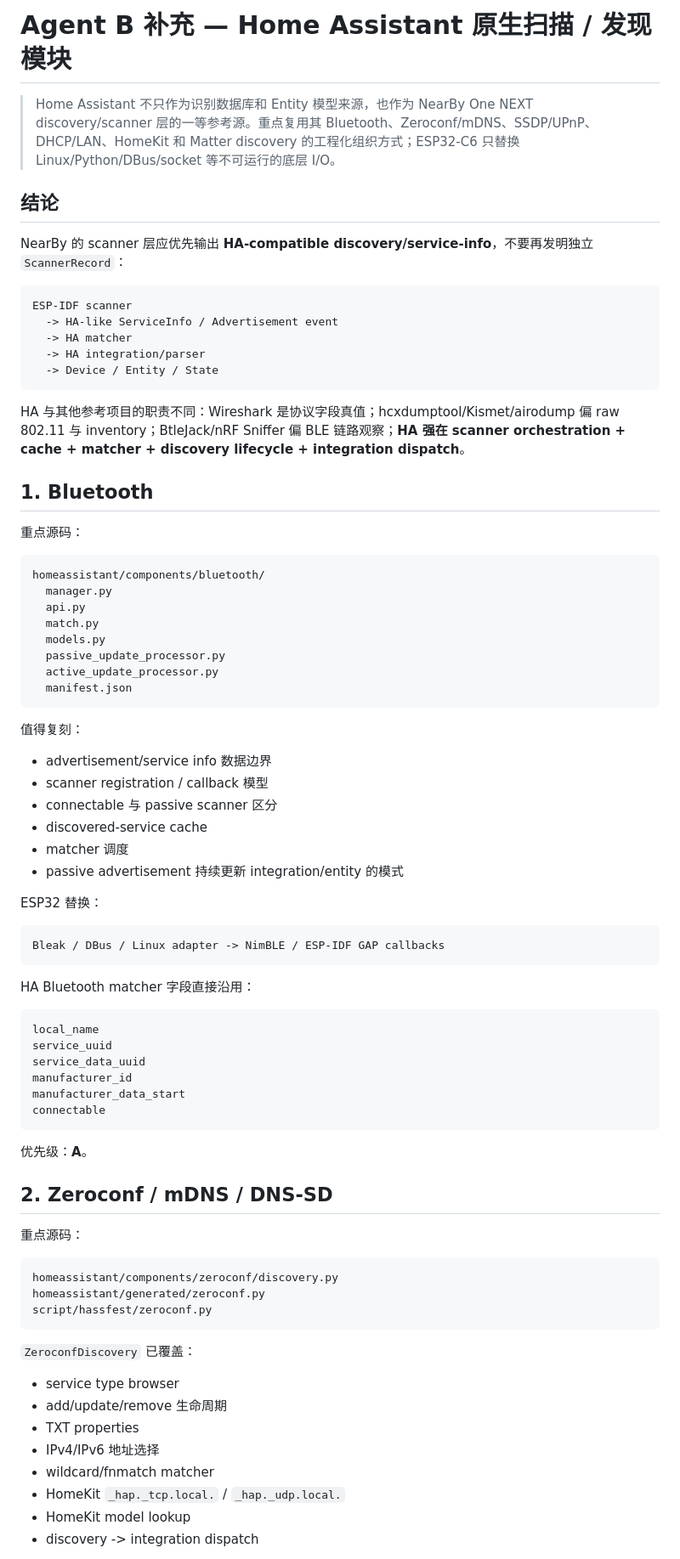
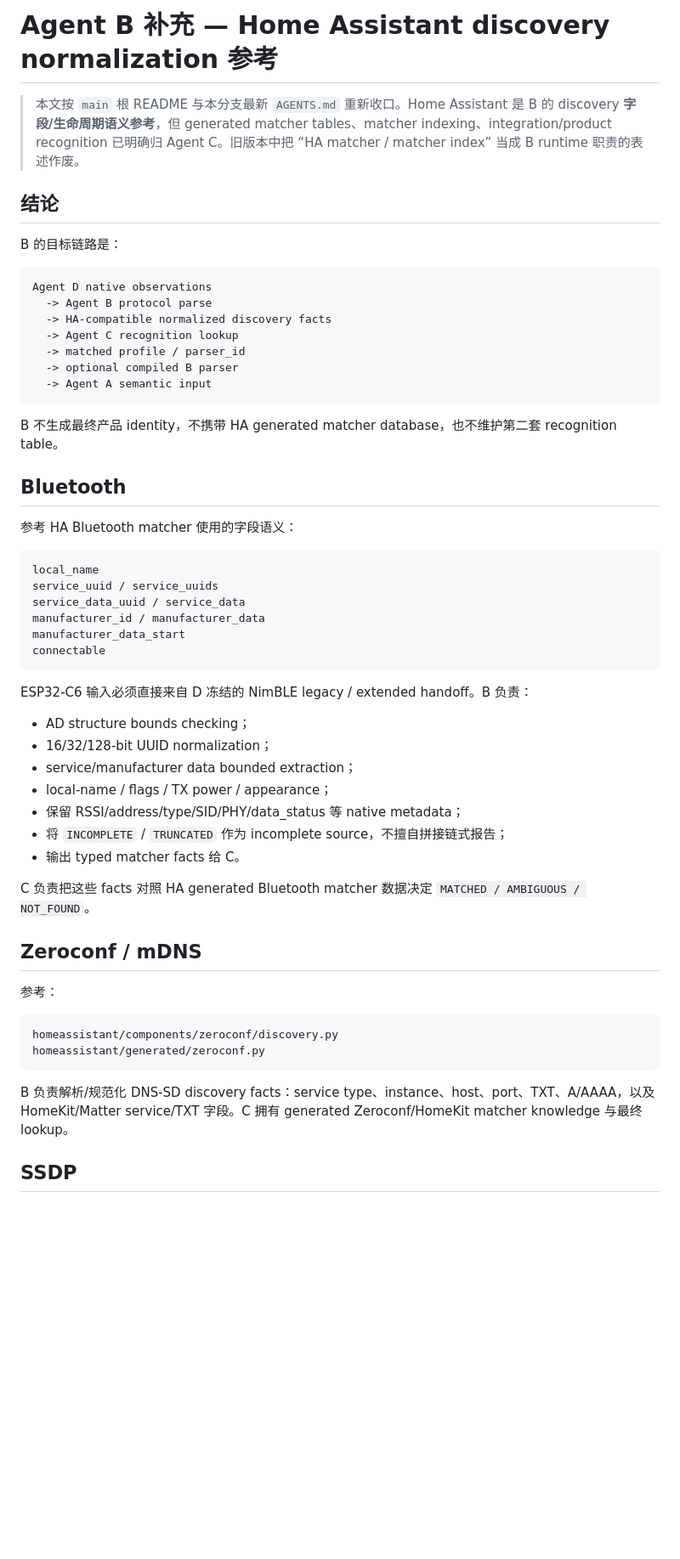
Before and after one commit to yuanwil1y/NearBy-One-NEXT, a Markdown page: docs/research/agent-b-home-assistant-scanners.md, the part around one of its changes. Shown at 85% size. Drawn GitHub-style; blank space fills up the shorter version.

Commit message:
Agent B: correct HA matcher ownership to C

````diff
--- a/docs/research/agent-b-home-assistant-scanners.md
+++ b/docs/research/agent-b-home-assistant-scanners.md
@@ -1,82 +1,58 @@
-# Agent B 补充 — Home Assistant 原生扫描 / 发现模块
+# Agent B 补充 — Home Assistant discovery normalization 参考
 
-> Home Assistant 不只作为识别数据库和 Entity 模型来源，也作为 NearBy One NEXT discovery/scanner 层的一等参考源。重点复用其 Bluetooth、Zeroconf/mDNS、SSDP/UPnP、DHCP/LAN、HomeKit 和 Matter discovery 的工程化组织方式；ESP32-C6 只替换 Linux/Python/DBus/socket 等不可运行的底层 I/O。
+> 本文按 `main` 根 README 与本分支最新 `AGENTS.md` 重新收口。Home Assistant 是 B 的 discovery **字段/生命周期语义参考**，但 generated matcher tables、matcher indexing、integration/product recognition 已明确归 Agent C。旧版本中把 “HA matcher / matcher index” 当成 B runtime 职责的表述作废。
 
 ## 结论
 
-NearBy 的 scanner 层应优先输出 **HA-compatible discovery/service-info**，不要再发明独立 `ScannerRecord`：
+B 的目标链路是：
 
 ```text
-ESP-IDF scanner
-  -> HA-like ServiceInfo / Advertisement event
-  -> HA matcher
-  -> HA integration/parser
-  -> Device / Entity / State
+Agent D native observations
+  -> Agent B protocol parse
+  -> HA-compatible normalized discovery facts
+  -> Agent C recognition lookup
+  -> matched profile / parser_id
+  -> optional compiled B parser
+  -> Agent A semantic input
 ```
 
-HA 与其他参考项目的职责不同：Wireshark 是协议字段真值；hcxdumptool/Kismet/airodump 偏 raw 802.11 与 inventory；BtleJack/nRF Sniffer 偏 BLE 链路观察；**HA 强在 scanner orchestration + cache + matcher + discovery lifecycle + integration dispatch**。
+B 不生成最终产品 identity，不携带 HA generated matcher database，也不维护第二套 recognition table。
 
-## 1. Bluetooth
+## Bluetooth
 
-重点源码：
-
-```text
-homeassistant/components/bluetooth/
-  manager.py
-  api.py
-  match.py
-  models.py
-  passive_update_processor.py
-  active_update_processor.py
-  manifest.json
-```
-
-值得复刻：
-
-- advertisement/service info 数据边界
-- scanner registration / callback 模型
-- connectable 与 passive scanner 区分
-- discovered-service cache
-- matcher 调度
-- passive advertisement 持续更新 integration/entity 的模式
-
-ESP32 替换：
-
-```text
-Bleak / DBus / Linux adapter -> NimBLE / ESP-IDF GAP callbacks
-```
-
-HA Bluetooth matcher 字段直接沿用：
+参考 HA Bluetooth matcher 使用的字段语义：
 
 ```text
 local_name
-service_uuid
-service_data_uuid
-manufacturer_id
+service_uuid / service_uuids
+service_data_uuid / service_data
+manufacturer_id / manufacturer_data
 manufacturer_data_start
 connectable
 ```
 
-优先级：**A**。
+ESP32-C6 输入必须直接来自 D 冻结的 NimBLE legacy / extended handoff。B 负责：
 
-## 2. Zeroconf / mDNS / DNS-SD
+- AD structure bounds checking；
+- 16/32/128-bit UUID normalization；
+- service/manufacturer data bounded extraction；
+- local-name / flags / TX power / appearance；
+- 保留 RSSI/address/type/SID/PHY/data_status 等 native metadata；
+- 将 `INCOMPLETE` / `TRUNCATED` 作为 incomplete source，不擅自拼接链式报告；
+- 输出 typed matcher facts 给 C。
 
-重点源码：
+C 负责把这些 facts 对照 HA generated Bluetooth matcher 数据决定 `MATCHED / AMBIGUOUS / NOT_FOUND`。
+
+## Zeroconf / mDNS
+
+参考：
 
 ```text
 homeassistant/components/zeroconf/discovery.py
 homeassistant/generated/zeroconf.py
-script/hassfest/zeroconf.py
 ```
 
-`ZeroconfDiscovery` 已覆盖：
+B 负责解析/规范化 DNS-SD discovery facts：service type、instance、host、port、TXT、A/AAAA，以及 HomeKit/Matter service/TXT 字段。C 拥有 generated Zeroconf/HomeKit matcher knowledge 与最终 lookup。
 
-- service type browser
-- add/update/remove 生命周期
-- TXT properties
-- IPv4/IPv6 地址选择
-- wildcard/fnmatch matcher
-- HomeKit `_hap._tcp.local.` / `_hap._udp.local.`
-- HomeKit model lookup
-- discovery -> integration dispatch
+## SSDP
 
````
Also changed, not shown: other parts of docs/research/agent-b-home-assistant-scanners.md (+23 -101 lines).
